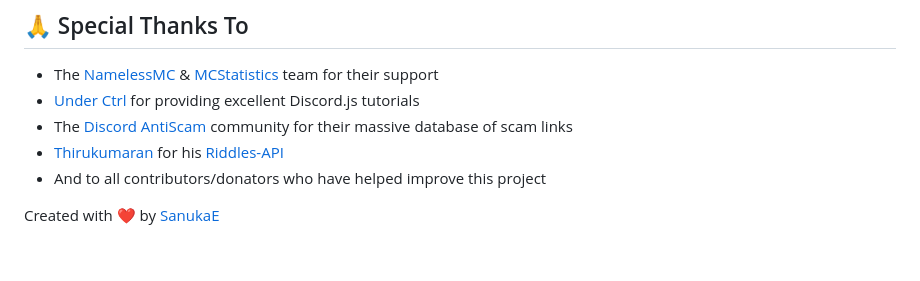
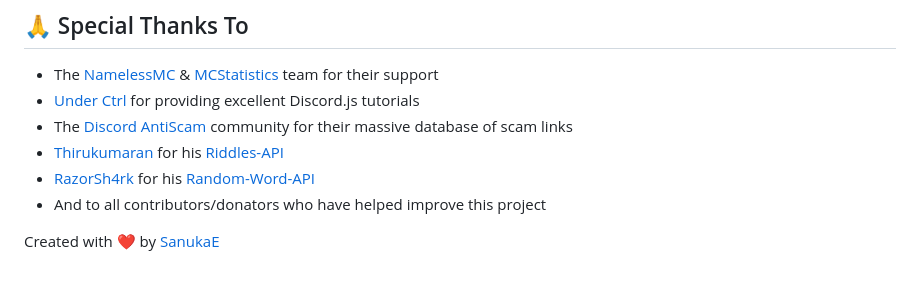
Before and after one commit to SanukaE/BotBuilder, a Markdown page: README.md, the part around the change. Drawn GitHub-style.

Commit message:
Add random-word-api

```diff
--- a/README.md
+++ b/README.md
@@ -115,6 +115,7 @@ This project is licensed under the [GPL v3.0 License](https://choosealicense.com
 - [Under Ctrl](https://www.youtube.com/@underctrl) for providing excellent Discord.js tutorials
 - The [Discord AntiScam](https://github.com/Discord-AntiScam/scam-links) community for their massive database of scam links
 - [Thirukumaran](https://github.com/Thiru-kumaran-R) for his [Riddles-API](https://github.com/Thiru-kumaran-R/Riddles-API)
+- [RazorSh4rk](https://github.com/RazorSh4rk) for his [Random-Word-API](https://github.com/RazorSh4rk/random-word-api/)
 - And to all contributors/donators who have helped improve this project
 
 Created with ❤️ by [SanukaE](https://github.com/SanukaE)
```
